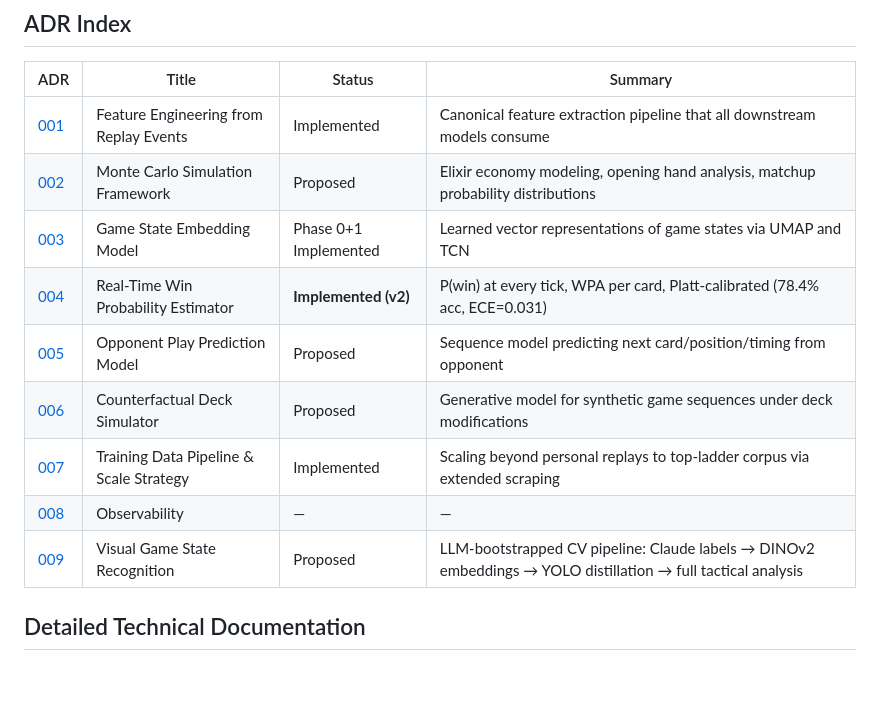
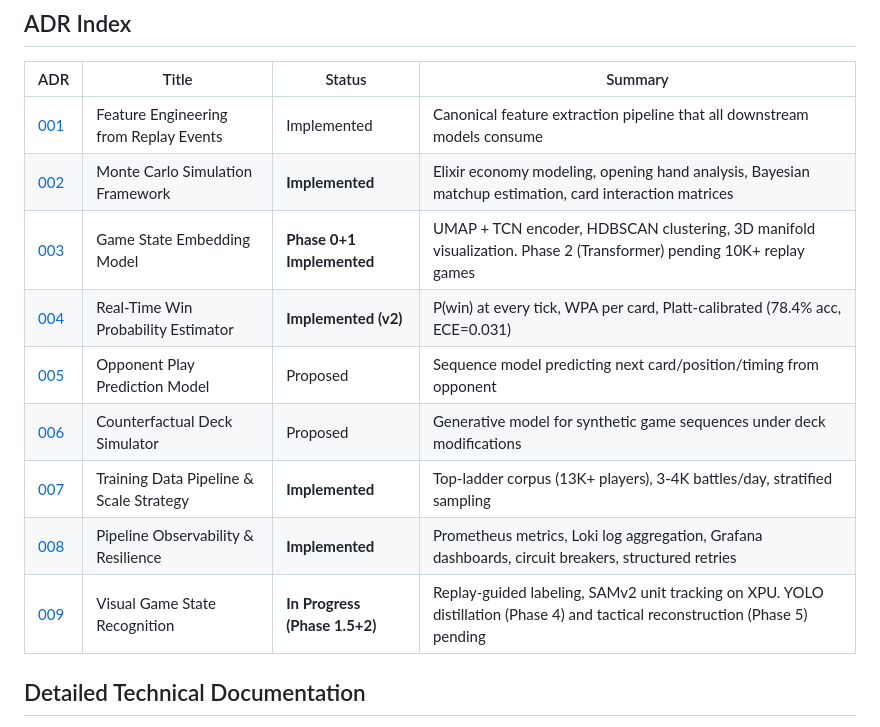
Before and after one commit to KenAdamson/clash-stats, a Markdown page: docs/adr/README.md, the part around the change. GitHub-like rendering; blank space fills up the shorter version.

```diff
--- a/docs/adr/README.md
+++ b/docs/adr/README.md
@@ -11,14 +11,14 @@ The replay scraper (`replays.py`) captures every card placement event with tick-
 | ADR | Title | Status | Summary |
 |-----|-------|--------|---------|
 | [001](001-feature-engineering.md) | Feature Engineering from Replay Events | Implemented | Canonical feature extraction pipeline that all downstream models consume |
-| [002](002-monte-carlo-simulation.md) | Monte Carlo Simulation Framework | Proposed | Elixir economy modeling, opening hand analysis, matchup probability distributions |
-| [003](003-game-state-embeddings.md) | Game State Embedding Model | Phase 0+1 Implemented | Learned vector representations of game states via UMAP and TCN |
+| [002](002-monte-carlo-simulation.md) | Monte Carlo Simulation Framework | **Implemented** | Elixir economy modeling, opening hand analysis, Bayesian matchup estimation, card interaction matrices |
+| [003](003-game-state-embeddings.md) | Game State Embedding Model | **Phase 0+1 Implemented** | UMAP + TCN encoder, HDBSCAN clustering, 3D manifold visualization. Phase 2 (Transformer) pending 10K+ replay games |
 | [004](004-win-probability-estimator.md) | Real-Time Win Probability Estimator | **Implemented (v2)** | P(win) at every tick, WPA per card, Platt-calibrated (78.4% acc, ECE=0.031) |
 | [005](005-opponent-prediction.md) | Opponent Play Prediction Model | Proposed | Sequence model predicting next card/position/timing from opponent |
 | [006](006-counterfactual-simulator.md) | Counterfactual Deck Simulator | Proposed | Generative model for synthetic game sequences under deck modifications |
-| [007](007-training-data-pipeline.md) | Training Data Pipeline & Scale Strategy | Implemented | Scaling beyond personal replays to top-ladder corpus via extended scraping |
-| [008](008-observability.md) | Observability | — | — |
-| [009](009-visual-game-state-recognition.md) | Visual Game State Recognition | Proposed | LLM-bootstrapped CV pipeline: Claude labels → DINOv2 embeddings → YOLO distillation → full tactical analysis |
+| [007](007-training-data-pipeline.md) | Training Data Pipeline & Scale Strategy | **Implemented** | Top-ladder corpus (13K+ players), 3-4K battles/day, stratified sampling |
+| [008](008-observability.md) | Pipeline Observability & Resilience | **Implemented** | Prometheus metrics, Loki log aggregation, Grafana dashboards, circuit breakers, structured retries |
+| [009](009-visual-game-state-recognition.md) | Visual Game State Recognition | **In Progress (Phase 1.5+2)** | Replay-guided labeling, SAMv2 unit tracking on XPU. YOLO distillation (Phase 4) and tactical reconstruction (Phase 5) pending |
 
 ## Detailed Technical Documentation
 
```
Also changed, not shown: CLAUDE.md (+15 -11 lines), docs/adr/009-visual-game-state-recognition.md (+1 -1 lines).
